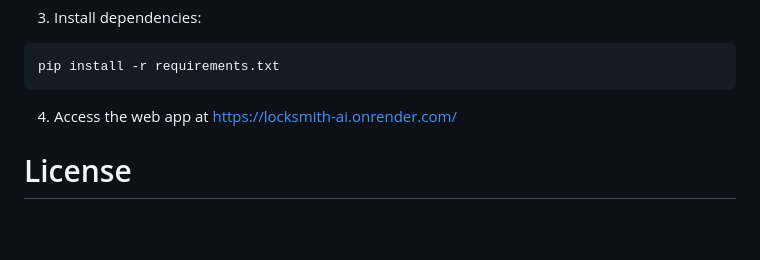
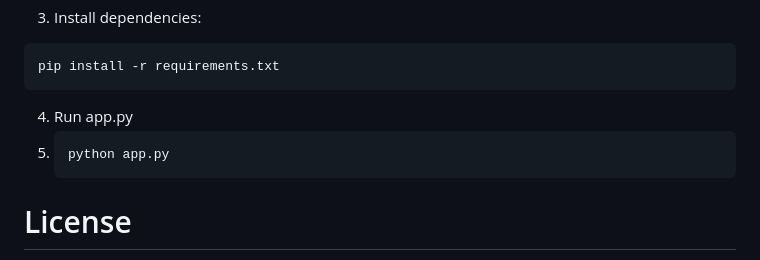
Before and after one commit to Aashir5678/LockSmith-AI-public, a Markdown page: README.md, the part around the change printed below. Drawn GitHub-style; blank space fills up the shorter version.

````diff
--- a/README.md
+++ b/README.md
@@ -113,9 +115,10 @@ cd LockSmithAI
 ```
 pip install -r requirements.txt
 ```
-
-4. Access the web app at https://locksmith-ai.onrender.com/
-
+4. Run app.py
+5. ```
+   python app.py
+   ```
 # License
 
 This project is licensed under the MIT License - see the LICENSE file for details.
````
Also changed, not shown: other parts of README.md (+2 -0 lines).
